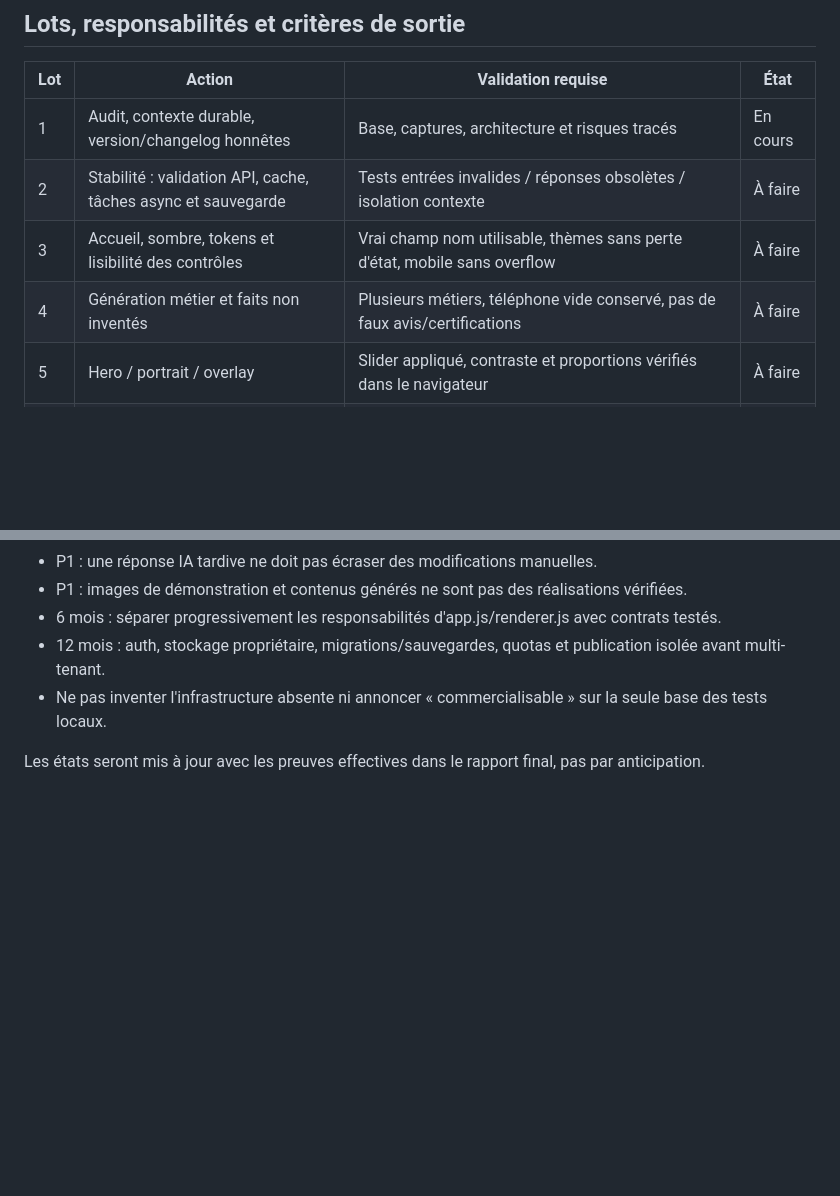
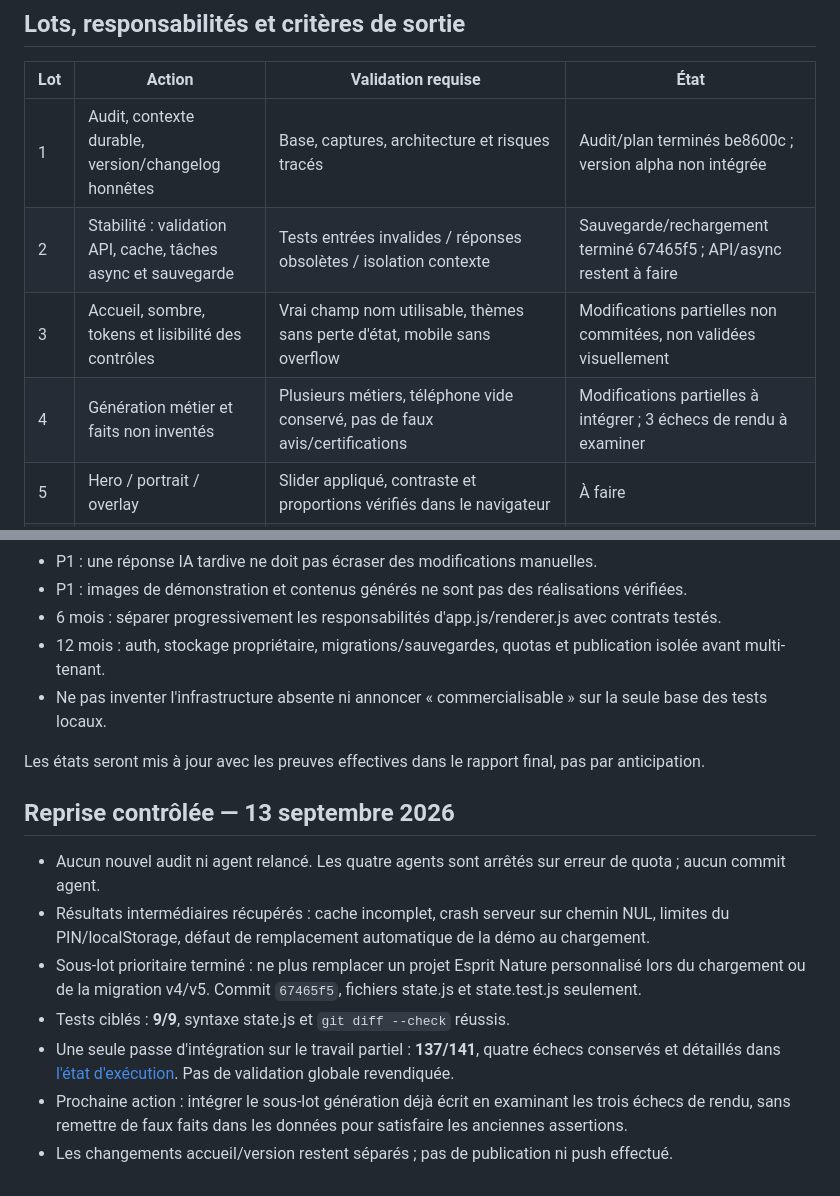
Before and after one commit to kxmXX/artisite-prospector, a Markdown page: docs/artist-consolidation-plan.md, 2 parts joined by grey strips. Drawn GitHub-style; blank space fills up the shorter version.

Commit message:
docs: save consolidation progress and outstanding integration failures

```diff
--- a/docs/artist-consolidation-plan.md
+++ b/docs/artist-consolidation-plan.md
@@ -49,10 +49,10 @@ Le style touches de clavier est conservé pour les commandes de l'éditeur, pas
 
 | Lot | Action | Validation requise | État |
 |---|---|---|---|
-| 1 | Audit, contexte durable, version/changelog honnêtes | Base, captures, architecture et risques tracés | En cours |
-| 2 | Stabilité : validation API, cache, tâches async et sauvegarde | Tests entrées invalides / réponses obsolètes / isolation contexte | À faire |
-| 3 | Accueil, sombre, tokens et lisibilité des contrôles | Vrai champ nom utilisable, thèmes sans perte d'état, mobile sans overflow | À faire |
-| 4 | Génération métier et faits non inventés | Plusieurs métiers, téléphone vide conservé, pas de faux avis/certifications | À faire |
+| 1 | Audit, contexte durable, version/changelog honnêtes | Base, captures, architecture et risques tracés | Audit/plan terminés be8600c ; version alpha non intégrée |
+| 2 | Stabilité : validation API, cache, tâches async et sauvegarde | Tests entrées invalides / réponses obsolètes / isolation contexte | Sauvegarde/rechargement terminé 67465f5 ; API/async restent à faire |
+| 3 | Accueil, sombre, tokens et lisibilité des contrôles | Vrai champ nom utilisable, thèmes sans perte d'état, mobile sans overflow | Modifications partielles non commitées, non validées visuellement |
+| 4 | Génération métier et faits non inventés | Plusieurs métiers, téléphone vide conservé, pas de faux avis/certifications | Modifications partielles à intégrer ; 3 échecs de rendu à examiner |
 | 5 | Hero / portrait / overlay | Slider appliqué, contraste et proportions vérifiés dans le navigateur | À faire |
 | 6 | Galerie : tailles, médias et réorganisation | Vide/1/plusieurs, override indépendant, suppression et Undo | À faire |
 | 7 | Avant/après | Plusieurs instances, clavier, souris, gestes interrompus, export | À faire |
@@ -85,3 +85,17 @@ La souris, le clavier et les viewports émulés sont distingués d'un vrai test
 - Ne pas inventer l'infrastructure absente ni annoncer « commercialisable » sur la seule base des tests locaux.
 
 Les états seront mis à jour avec les preuves effectives dans le rapport final, pas par anticipation.
+
+## Reprise contrôlée — 13 septembre 2026
+
+- Aucun nouvel audit ni agent relancé. Les quatre agents sont arrêtés sur erreur de quota ; aucun commit agent.
+- Résultats intermédiaires récupérés : cache incomplet, crash serveur sur chemin NUL,
+  limites du PIN/localStorage, défaut de remplacement automatique de la démo au chargement.
+- Sous-lot prioritaire terminé : ne plus remplacer un projet Esprit Nature personnalisé lors
+  du chargement ou de la migration v4/v5. Commit `67465f5`, fichiers state.js et state.test.js seulement.
+- Tests ciblés : **9/9**, syntaxe state.js et `git diff --check` réussis.
+- Une seule passe d'intégration sur le travail partiel : **137/141**, quatre échecs conservés
+  et détaillés dans [l'état d'exécution](codex-execution-state.md). Pas de validation globale revendiquée.
+- Prochaine action : intégrer le sous-lot génération déjà écrit en examinant les trois échecs de rendu,
+  sans remettre de faux faits dans les données pour satisfaire les anciennes assertions.
+- Les changements accueil/version restent séparés ; pas de publication ni push effectué.
```
Also changed, not shown: CHANGELOG.md (+2 -1 lines), docs/codex-execution-state.md (added, +96 -0 lines).
